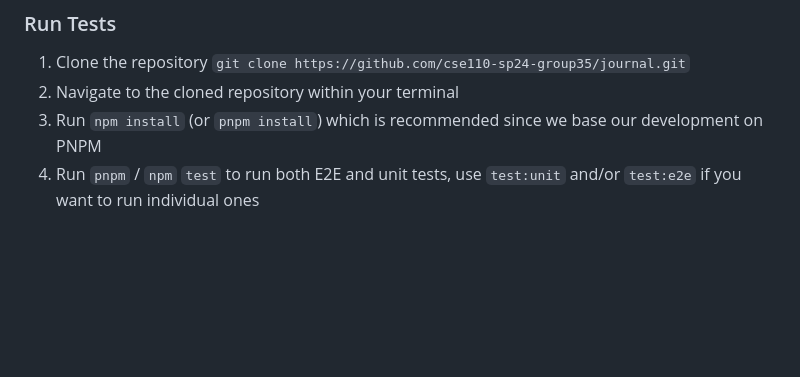
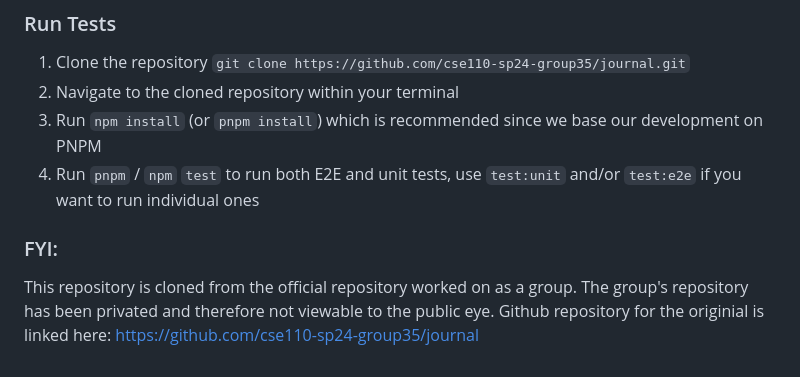
Before and after one commit to tylercooksrice/journal, a Markdown page: README.md, the part around the change. Rendered like a GitHub page; blank space fills up the shorter version.

```diff
--- a/README.md
+++ b/README.md
@@ -50,3 +50,7 @@ A live deployment of the JSDocs associated with production deployment is located
 2. Navigate to the cloned repository within your terminal
 3. Run `npm install` (or `pnpm install`) which is recommended since we base our development on PNPM
 4. Run `pnpm` / `npm` `test` to run both E2E and unit tests, use `test:unit` and/or `test:e2e` if you want to run individual ones
+
+### FYI:
+This repository is cloned from the official repository worked on as a group. The group's repository has been privated and therefore not viewable to the public eye.
+Github repository for the originial is linked here: https://github.com/cse110-sp24-group35/journal
```
